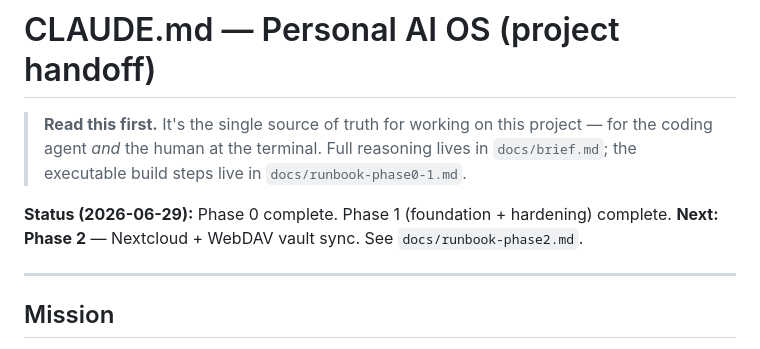
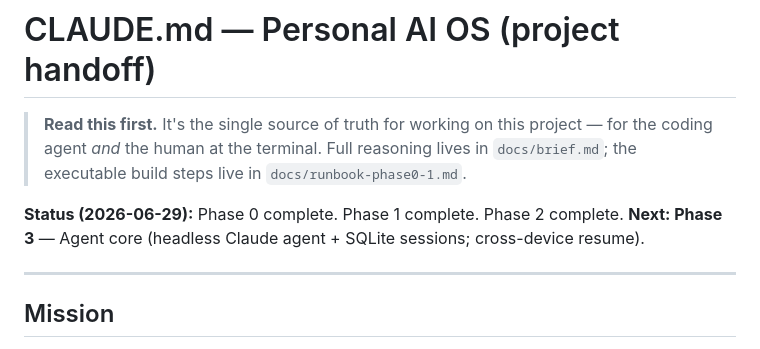
Before and after one commit to novajaialai/personal-ai-os, a Markdown page: CLAUDE.md, the part around the change. Rendered like a GitHub page.

Commit message:
Phase 2 complete: Nextcloud live, vault WebDAV verified, hourly snapshots
- Nextcloud 33 installed (postgres backend, TLS via Tailscale cert)
- /Vault external storage mounted at /srv/aios/vault
- WebDAV endpoint responds 207 for jake/Vault/
- vault-snapshot.timer runs hourly git commits on the server

Co-Authored-By: Claude Sonnet 4.6 <noreply@anthropic.com>

```diff
--- a/CLAUDE.md
+++ b/CLAUDE.md
@@ -4,8 +4,8 @@
 > coding agent *and* the human at the terminal. Full reasoning lives in `docs/brief.md`;
 > the executable build steps live in `docs/runbook-phase0-1.md`.
 
-**Status (2026-06-29):** Phase 0 complete. Phase 1 (foundation + hardening) complete.
-**Next: Phase 2** — Nextcloud + WebDAV vault sync. See `docs/runbook-phase2.md`.
+**Status (2026-06-29):** Phase 0 complete. Phase 1 complete. Phase 2 complete.
+**Next: Phase 3** — Agent core (headless Claude agent + SQLite sessions; cross-device resume).
 
 ---
 
```
